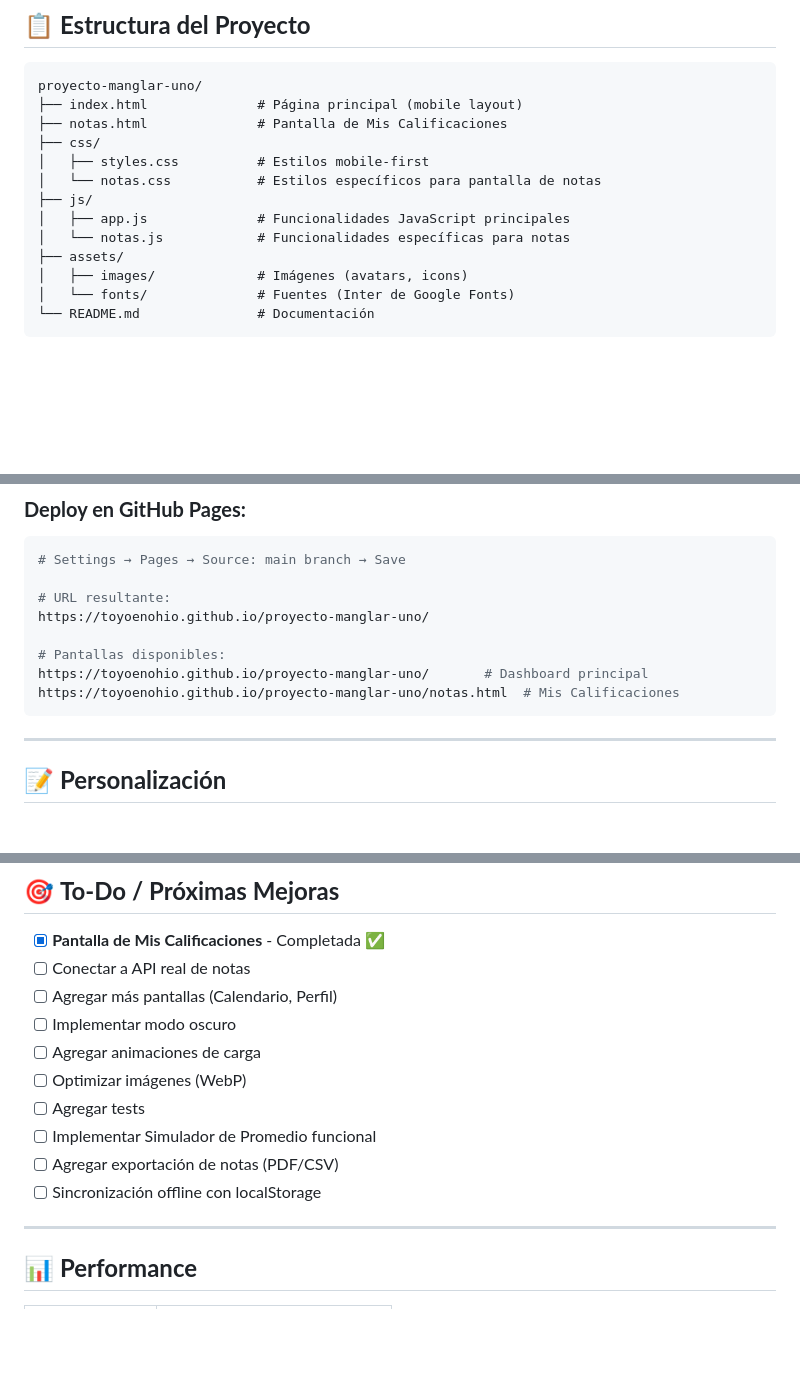
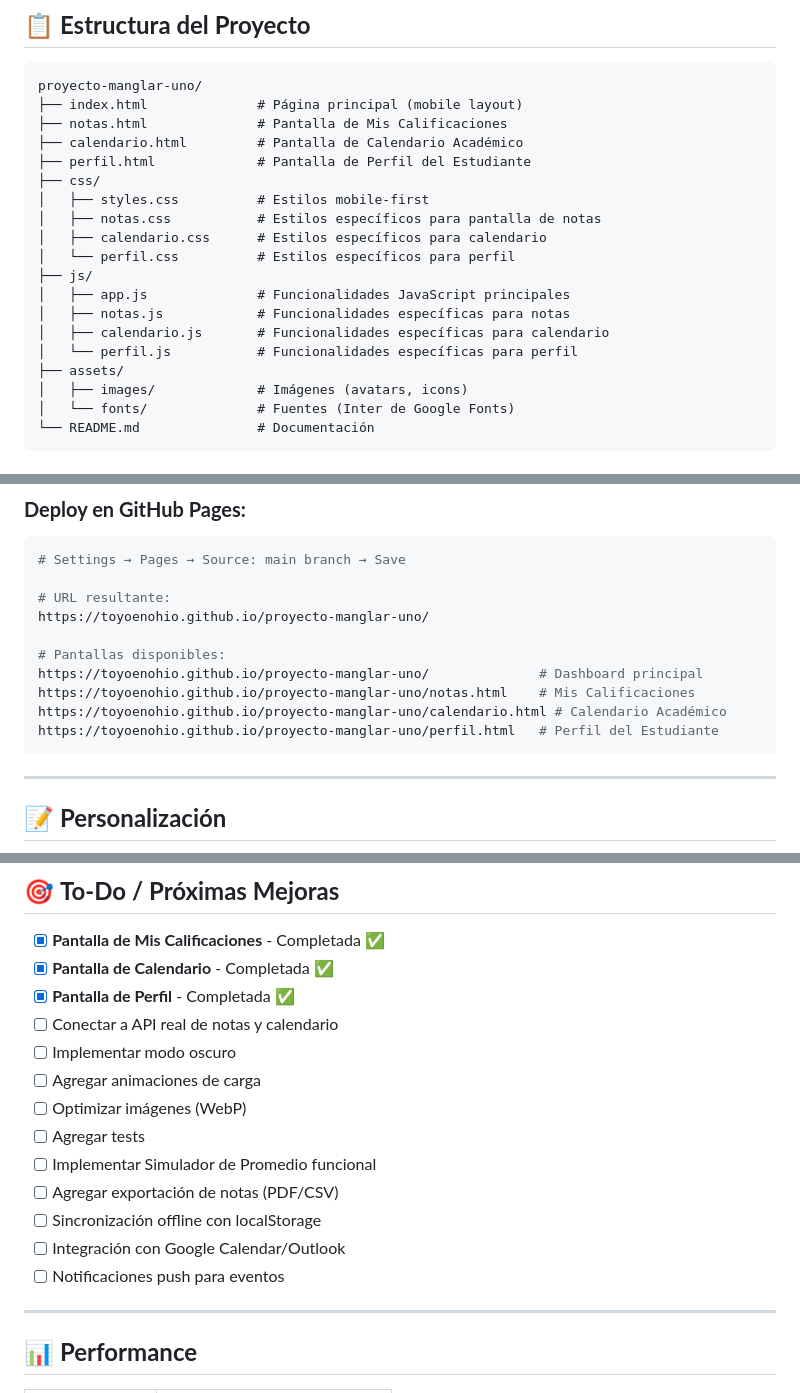
Before and after one commit to Toyoenohio/proyecto-manglar-uno, a Markdown page: README.md, 3 parts joined by grey strips. GitHub-like rendering; blank space fills up the shorter version.

````diff
--- a/README.md
+++ b/README.md
@@ -51,12 +53,18 @@ Esta webapp está diseñada **exclusivamente para móviles**. El contenedor prin
 proyecto-manglar-uno/
 ├── index.html              # Página principal (mobile layout)
 ├── notas.html              # Pantalla de Mis Calificaciones
+├── calendario.html         # Pantalla de Calendario Académico
+├── perfil.html             # Pantalla de Perfil del Estudiante
 ├── css/
 │   ├── styles.css          # Estilos mobile-first
-│   └── notas.css           # Estilos específicos para pantalla de notas
+│   ├── notas.css           # Estilos específicos para pantalla de notas
+│   ├── calendario.css      # Estilos específicos para calendario
+│   └── perfil.css          # Estilos específicos para perfil
 ├── js/
 │   ├── app.js              # Funcionalidades JavaScript principales
-│   └── notas.js            # Funcionalidades específicas para notas
+│   ├── notas.js            # Funcionalidades específicas para notas
+│   ├── calendario.js       # Funcionalidades específicas para calendario
+│   └── perfil.js           # Funcionalidades específicas para perfil
 ├── assets/
 │   ├── images/             # Imágenes (avatars, icons)
 │   └── fonts/              # Fuentes (Inter de Google Fonts)
@@ -234,8 +286,10 @@ exportGrades()         // Exportar datos a JSON
 https://toyoenohio.github.io/proyecto-manglar-uno/
 
 # Pantallas disponibles:
-https://toyoenohio.github.io/proyecto-manglar-uno/       # Dashboard principal
-https://toyoenohio.github.io/proyecto-manglar-uno/notas.html  # Mis Calificaciones
+https://toyoenohio.github.io/proyecto-manglar-uno/              # Dashboard principal
+https://toyoenohio.github.io/proyecto-manglar-uno/notas.html    # Mis Calificaciones
+https://toyoenohio.github.io/proyecto-manglar-uno/calendario.html # Calendario Académico
+https://toyoenohio.github.io/proyecto-manglar-uno/perfil.html   # Perfil del Estudiante
 ```
 
 ---
@@ -282,8 +336,9 @@ Copia y pega un bloque `.grade-card`:
 ## 🎯 **To-Do / Próximas Mejoras**
 
 - [x] **Pantalla de Mis Calificaciones** - Completada ✅
-- [ ] Conectar a API real de notas
-- [ ] Agregar más pantallas (Calendario, Perfil)
+- [x] **Pantalla de Calendario** - Completada ✅
+- [x] **Pantalla de Perfil** - Completada ✅
+- [ ] Conectar a API real de notas y calendario
 - [ ] Implementar modo oscuro
 - [ ] Agregar animaciones de carga
 - [ ] Optimizar imágenes (WebP)
@@ -291,6 +346,8 @@ Copia y pega un bloque `.grade-card`:
 - [ ] Implementar Simulador de Promedio funcional
 - [ ] Agregar exportación de notas (PDF/CSV)
 - [ ] Sincronización offline con localStorage
+- [ ] Integración con Google Calendar/Outlook
+- [ ] Notificaciones push para eventos
 
 ---
 
````
Also changed, not shown: other parts of README.md (+48 -2 lines).
